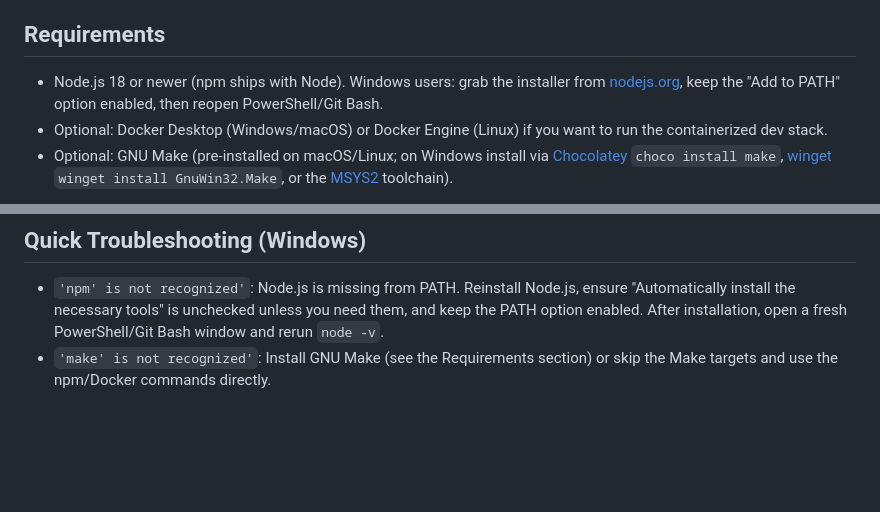
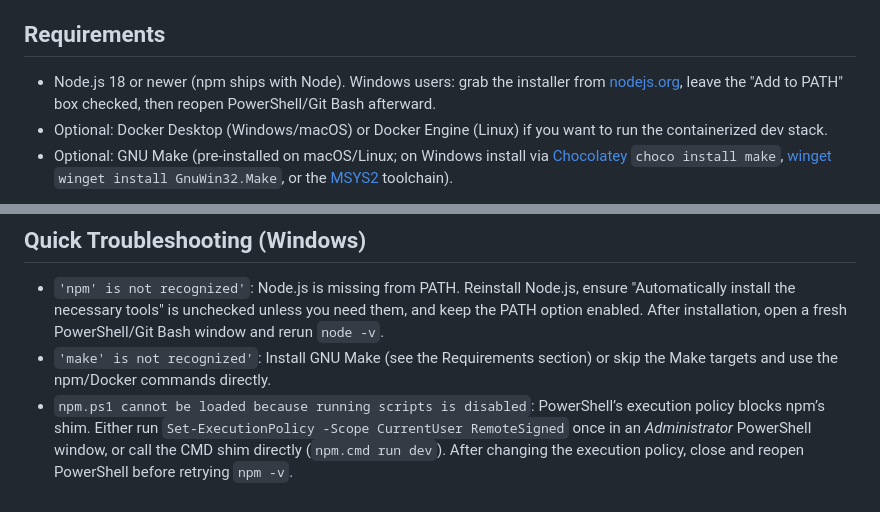
Before and after one commit to c4snipes/Grand-Theft-Scooter, a Markdown page: README.md, 2 parts joined by grey strips. Rendered like a GitHub page; blank space fills up the shorter version.

Commit message:
docs: update Windows setup instructions for Node.js and PowerShell execution policy

```diff
--- a/README.md
+++ b/README.md
@@ -2,7 +2,7 @@
 ### A sweet old grandma has had enough of slow sidewalks and nosy neighbors. She takes her mobility scooter on a joyride through town, leaving destruction in her wake.
 
 ## Requirements
-- Node.js 18 or newer (npm ships with Node). Windows users: grab the installer from [nodejs.org](https://nodejs.org), keep the "Add to PATH" option enabled, then reopen PowerShell/Git Bash.
+- Node.js 18 or newer (npm ships with Node). Windows users: grab the installer from [nodejs.org](https://nodejs.org), leave the "Add to PATH" box checked, then reopen PowerShell/Git Bash afterward.
 - Optional: Docker Desktop (Windows/macOS) or Docker Engine (Linux) if you want to run the containerized dev stack.
 - Optional: GNU Make (pre-installed on macOS/Linux; on Windows install via [Chocolatey](https://chocolatey.org/packages/make) `choco install make`, [winget](https://learn.microsoft.com/windows/package-manager/winget/) `winget install GnuWin32.Make`, or the [MSYS2](https://www.msys2.org/) toolchain).
 
@@ -69,3 +69,4 @@ npm test
 ## Quick Troubleshooting (Windows)
 - `'npm' is not recognized'`: Node.js is missing from PATH. Reinstall Node.js, ensure "Automatically install the necessary tools" is unchecked unless you need them, and keep the PATH option enabled. After installation, open a fresh PowerShell/Git Bash window and rerun `node -v`.
 - `'make' is not recognized'`: Install GNU Make (see the Requirements section) or skip the Make targets and use the npm/Docker commands directly.
+- `npm.ps1 cannot be loaded because running scripts is disabled`: PowerShell’s execution policy blocks npm’s shim. Either run `Set-ExecutionPolicy -Scope CurrentUser RemoteSigned` once in an *Administrator* PowerShell window, or call the CMD shim directly (`npm.cmd run dev`). After changing the execution policy, close and reopen PowerShell before retrying `npm -v`.
```
